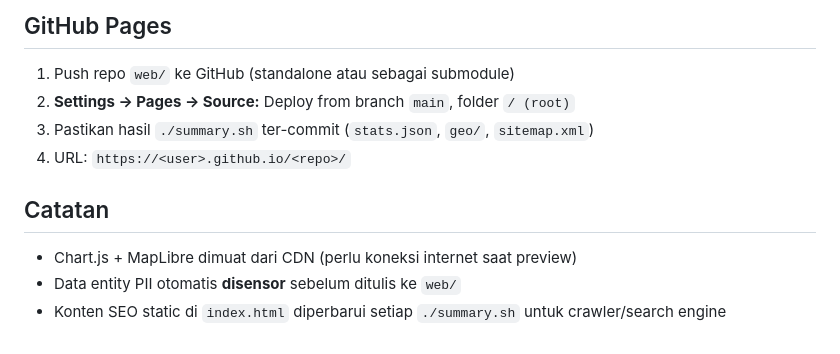
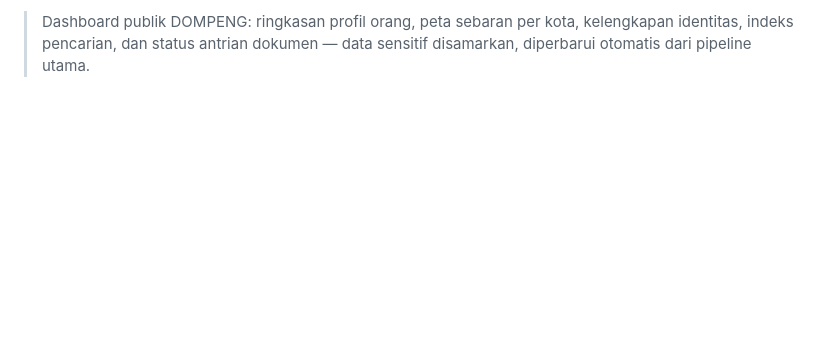
Before and after one commit to iamutaki/dompeng-web, a Markdown page: README.md, the part around one of its changes. GitHub-like rendering; blank space fills up the shorter version.

```diff
--- a/README.md
+++ b/README.md
@@ -140,13 +129,2 @@ OG image disalin ke `web/og-image.png` otomatis (self-contained, tidak bergantun
 
-## GitHub Pages
-
-1. Push repo `web/` ke GitHub (standalone atau sebagai submodule)
-2. **Settings → Pages → Source:** Deploy from branch `main`, folder `/ (root)`
-3. Pastikan hasil `./summary.sh` ter-commit (`stats.json`, `geo/`, `sitemap.xml`)
-4. URL: `https://<user>.github.io/<repo>/`
-
-## Catatan
-
-- Chart.js + MapLibre dimuat dari CDN (perlu koneksi internet saat preview)
-- Data entity PII otomatis **disensor** sebelum ditulis ke `web/`
-- Konten SEO static di `index.html` diperbarui setiap `./summary.sh` untuk crawler/search engine
+> Dashboard publik DOMPENG: ringkasan profil orang, peta sebaran per kota, kelengkapan identitas, indeks pencarian, dan status antrian dokumen — data sensitif disamarkan, diperbarui otomatis dari pipeline utama.
```
Also changed, not shown: other parts of README.md (+74 -85 lines), og-image.png, 10 other files.
